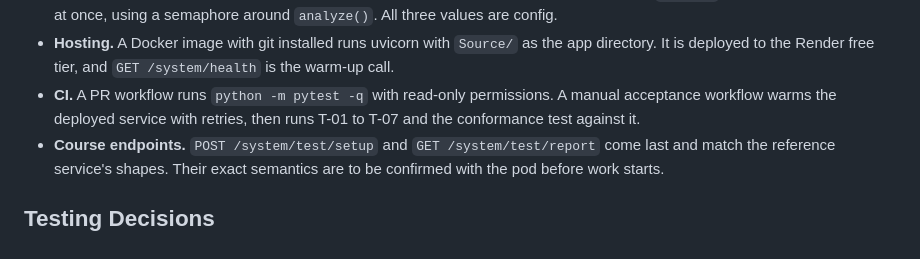
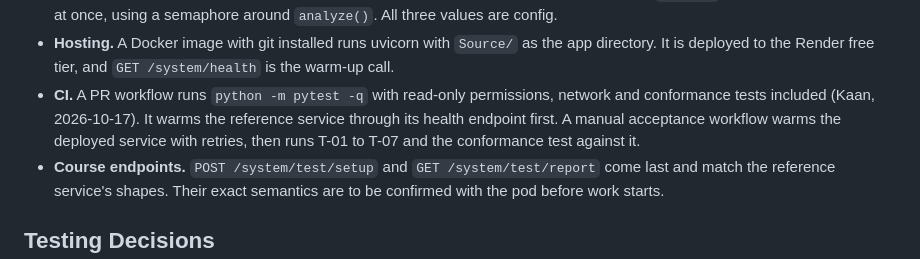
Before and after one commit to BarshanB/DocumentationDrifter, a Markdown page: plan/spec-v1.1.md, the part around the change. GitHub-like rendering.

Commit message:
Run network tests in PR CI
Co-Authored-By: Claude Opus 5.5 (1M context) <noreply@anthropic.com>
Claude-Session: https://claude.ai/code/session_012H8dqzFpsxkRfLqp3RJ5G9

```diff
--- a/plan/spec-v1.1.md
+++ b/plan/spec-v1.1.md
@@ -88,7 +88,7 @@ A small FastAPI service under `/system` that matches the reference service's con
 - **Run store.** It has `save(analysis_id, data)`, `load(analysis_id)` and `dump(result)`, the only serializer. Runs are written once to `runs/{analysis_id}.json` on local disk, and `runs/` is gitignored. `changes[]` and `skipped[]` are sorted by path before saving. Nothing is saved for a failed analysis.
 - **Limits.** Each git call times out after 60 s and the whole analysis after 120 s, both returning `TIMEOUT`. At most two analyses run at once, using a semaphore around `analyze()`. All three values are config.
 - **Hosting.** A Docker image with git installed runs uvicorn with `Source/` as the app directory. It is deployed to the Render free tier, and `GET /system/health` is the warm-up call.
-- **CI.** A PR workflow runs `python -m pytest -q` with read-only permissions. A manual acceptance workflow warms the deployed service with retries, then runs T-01 to T-07 and the conformance test against it.
+- **CI.** A PR workflow runs `python -m pytest -q` with read-only permissions, network and conformance tests included (Kaan, 2026-10-17). It warms the reference service through its health endpoint first. A manual acceptance workflow warms the deployed service with retries, then runs T-01 to T-07 and the conformance test against it.
 - **Course endpoints.** `POST /system/test/setup` and `GET /system/test/report` come last and match the reference service's shapes. Their exact semantics are to be confirmed with the pod before work starts.
 
 ## Testing Decisions
```
Also changed, not shown: 2 other files.
